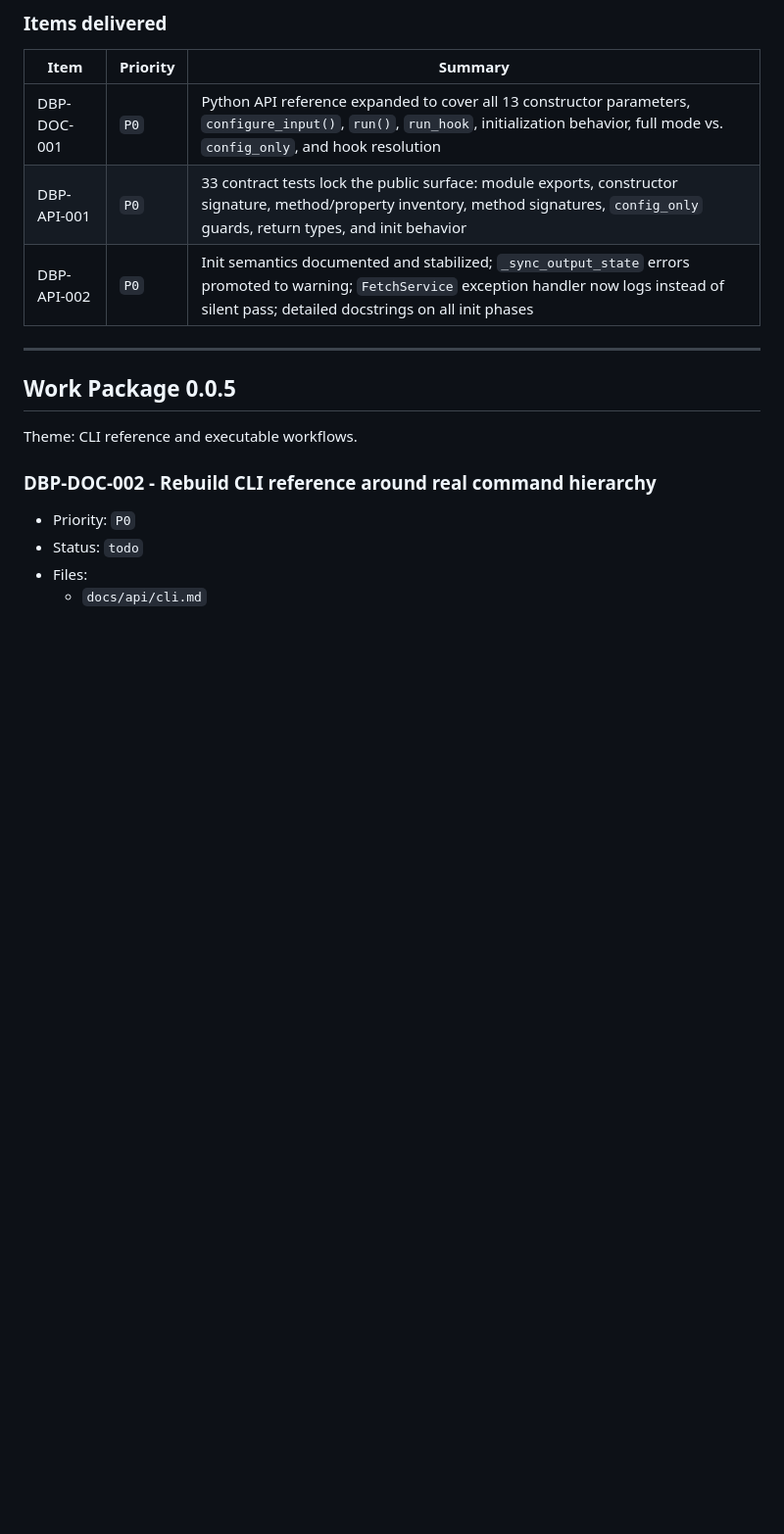
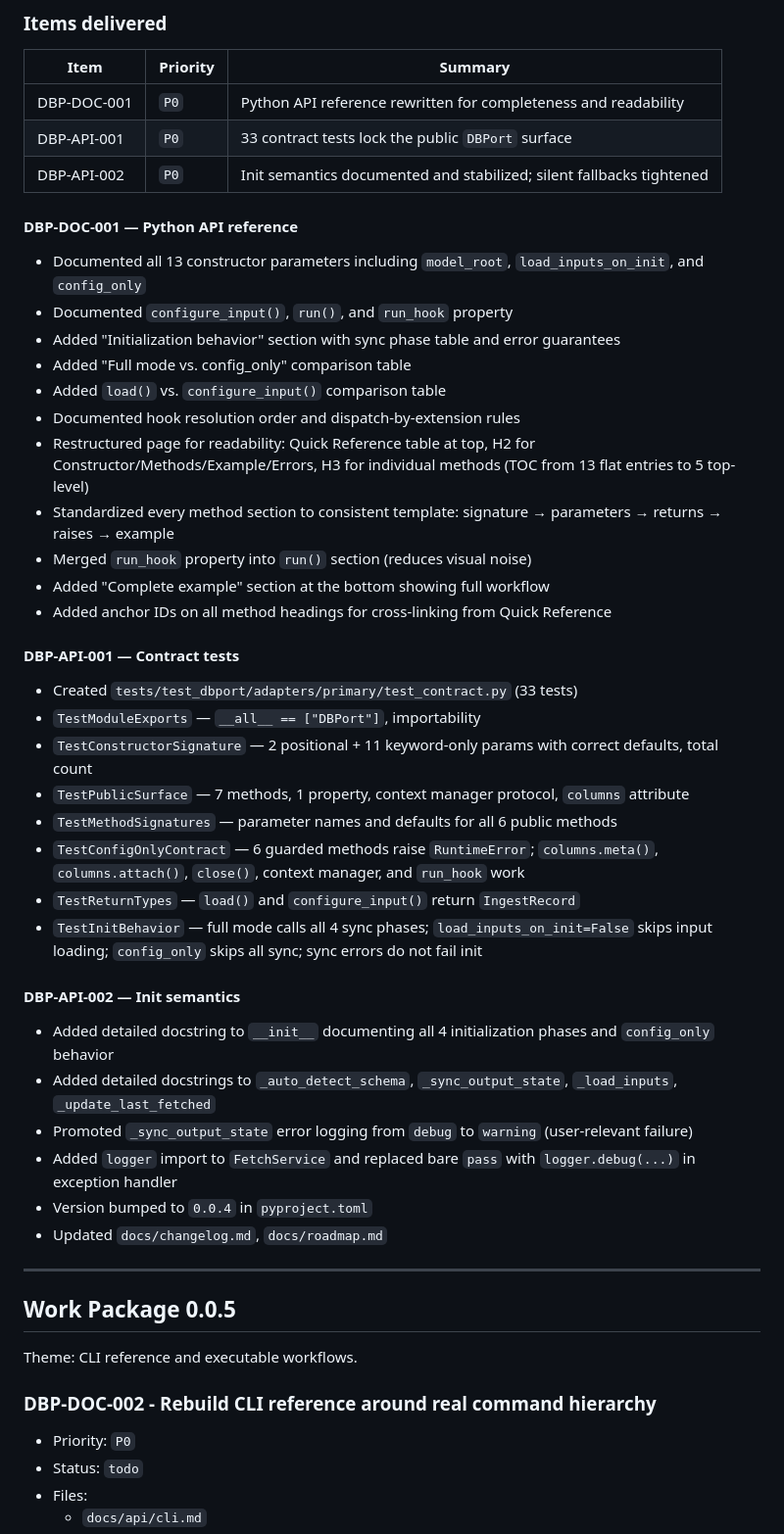
Before and after one commit to knifflig/dbport, a Markdown page: docs/backlog.md, the part around the change. Shown at 98% size. GitHub-like rendering; blank space fills up the shorter version.

Commit message:
Update backlog: expand WP 0.0.4 items-delivered with implementation details
https://claude.ai/code/session_011eYiur2zG4jYurmwmrm9eQ

```diff
--- a/docs/backlog.md
+++ b/docs/backlog.md
@@ -238,9 +238,43 @@ Status: `done`
 
 | Item | Priority | Summary |
 |---|---|---|
-| DBP-DOC-001 | `P0` | Python API reference expanded to cover all 13 constructor parameters, `configure_input()`, `run()`, `run_hook`, initialization behavior, full mode vs. `config_only`, and hook resolution |
-| DBP-API-001 | `P0` | 33 contract tests lock the public surface: module exports, constructor signature, method/property inventory, method signatures, `config_only` guards, return types, and init behavior |
-| DBP-API-002 | `P0` | Init semantics documented and stabilized; `_sync_output_state` errors promoted to warning; `FetchService` exception handler now logs instead of silent pass; detailed docstrings on all init phases |
+| DBP-DOC-001 | `P0` | Python API reference rewritten for completeness and readability |
+| DBP-API-001 | `P0` | 33 contract tests lock the public `DBPort` surface |
+| DBP-API-002 | `P0` | Init semantics documented and stabilized; silent fallbacks tightened |
+
+#### DBP-DOC-001 — Python API reference
+
+- Documented all 13 constructor parameters including `model_root`, `load_inputs_on_init`, and `config_only`
+- Documented `configure_input()`, `run()`, and `run_hook` property
+- Added "Initialization behavior" section with sync phase table and error guarantees
+- Added "Full mode vs. config_only" comparison table
+- Added `load()` vs. `configure_input()` comparison table
+- Documented hook resolution order and dispatch-by-extension rules
+- Restructured page for readability: Quick Reference table at top, H2 for Constructor/Methods/Example/Errors, H3 for individual methods (TOC from 13 flat entries to 5 top-level)
+- Standardized every method section to consistent template: signature → parameters → returns → raises → example
+- Merged `run_hook` property into `run()` section (reduces visual noise)
+- Added "Complete example" section at the bottom showing full workflow
+- Added anchor IDs on all method headings for cross-linking from Quick Reference
+
+#### DBP-API-001 — Contract tests
+
+- Created `tests/test_dbport/adapters/primary/test_contract.py` (33 tests)
+- `TestModuleExports` — `__all__ == ["DBPort"]`, importability
+- `TestConstructorSignature` — 2 positional + 11 keyword-only params with correct defaults, total count
+- `TestPublicSurface` — 7 methods, 1 property, context manager protocol, `columns` attribute
+- `TestMethodSignatures` — parameter names and defaults for all 6 public methods
+- `TestConfigOnlyContract` — 6 guarded methods raise `RuntimeError`; `columns.meta()`, `columns.attach()`, `close()`, context manager, and `run_hook` work
+- `TestReturnTypes` — `load()` and `configure_input()` return `IngestRecord`
+- `TestInitBehavior` — full mode calls all 4 sync phases; `load_inputs_on_init=False` skips input loading; `config_only` skips all sync; sync errors do not fail init
+
+#### DBP-API-002 — Init semantics
+
+- Added detailed docstring to `__init__` documenting all 4 initialization phases and `config_only` behavior
+- Added detailed docstrings to `_auto_detect_schema`, `_sync_output_state`, `_load_inputs`, `_update_last_fetched`
+- Promoted `_sync_output_state` error logging from `debug` to `warning` (user-relevant failure)
+- Added `logger` import to `FetchService` and replaced bare `pass` with `logger.debug(...)` in exception handler
+- Version bumped to `0.0.4` in `pyproject.toml`
+- Updated `docs/changelog.md`, `docs/roadmap.md`
 
 ---
 
```
